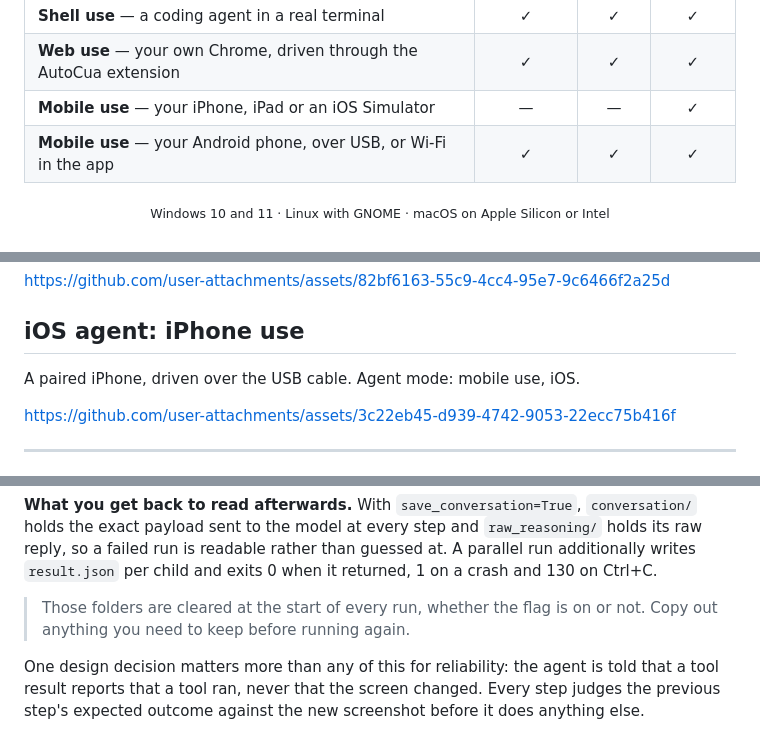
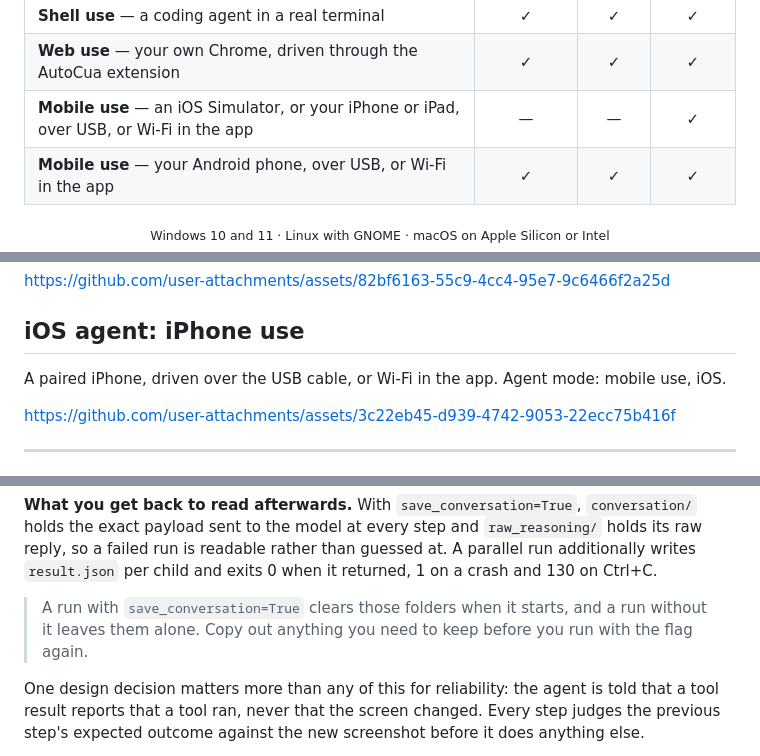
Before and after one commit to ComputerUseAgent/AutoCua, a Markdown page: README.md, 3 parts joined by grey strips. Rendered like a GitHub page.

Commit message:
README: iPhone over Wi-Fi at the top, and conversation/ kept without the flag
The top table and the iPhone demo line still said the iPhone goes over
the cable only. They now say USB, or Wi-Fi in the app, as the Android
row does.

The README and agent_capabilities.md still said conversation/ and
raw_reasoning/ are cleared on every run. Since 46ba498 only a run with
save_conversation=True clears them, and a run without it leaves them.

```diff
--- a/README.md
+++ b/README.md
@@ -29,7 +29,7 @@ pip install AutoCua
 | **Browser skills** — Chrome, Firefox, Edge, Brave and Opera | ✓ | ✓ | ✓ |
 | **Shell use** — a coding agent in a real terminal | ✓ | ✓ | ✓ |
 | **Web use** — your own Chrome, driven through the AutoCua extension | ✓ | ✓ | ✓ |
-| **Mobile use** — your iPhone, iPad or an iOS Simulator | — | — | ✓ |
+| **Mobile use** — an iOS Simulator, or your iPhone or iPad, over USB, or Wi-Fi in the app | — | — | ✓ |
 | **Mobile use** — your Android phone, over USB, or Wi-Fi in the app | ✓ | ✓ | ✓ |
 
 <sub>Windows 10 and 11 · Linux with GNOME · macOS on Apple Silicon or Intel</sub>
@@ -61,7 +61,7 @@ https://github.com/user-attachments/assets/82bf6163-55c9-4cc4-95e7-9c6466f2a25d
 
 ## iOS agent: iPhone use
 
-A paired iPhone, driven over the USB cable. Agent mode: mobile use, iOS.
+A paired iPhone, driven over the USB cable, or Wi-Fi in the app. Agent mode: mobile use, iOS.
 
 https://github.com/user-attachments/assets/3c22eb45-d939-4742-9053-22ecc75b416f
 
@@ -782,8 +782,8 @@ holds the exact payload sent to the model at every step and `raw_reasoning/` hol
 reply, so a failed run is readable rather than guessed at. A parallel run additionally writes
 `result.json` per child and exits 0 when it returned, 1 on a crash and 130 on Ctrl+C.
 
-> Those folders are cleared at the start of every run, whether the flag is on or not. Copy out
-> anything you need to keep before running again.
+> A run with `save_conversation=True` clears those folders when it starts, and a run without
+> it leaves them alone. Copy out anything you need to keep before you run with the flag again.
 
 One design decision matters more than any of this for reliability: the agent is told that a
 tool result reports that a tool ran, never that the screen changed. Every step judges the
```
Also changed, not shown: agent_capabilities.md (+1 -1 lines).
